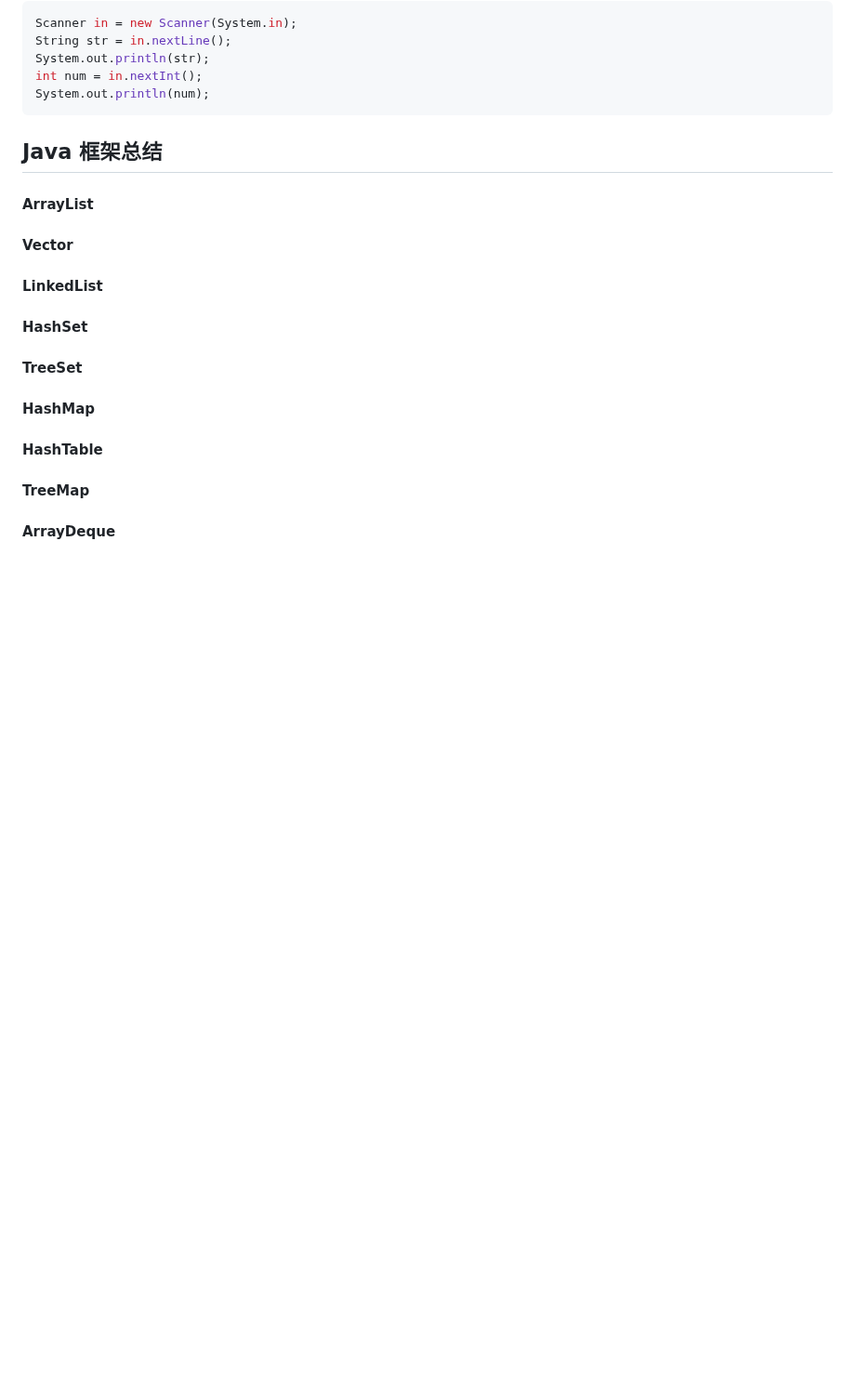
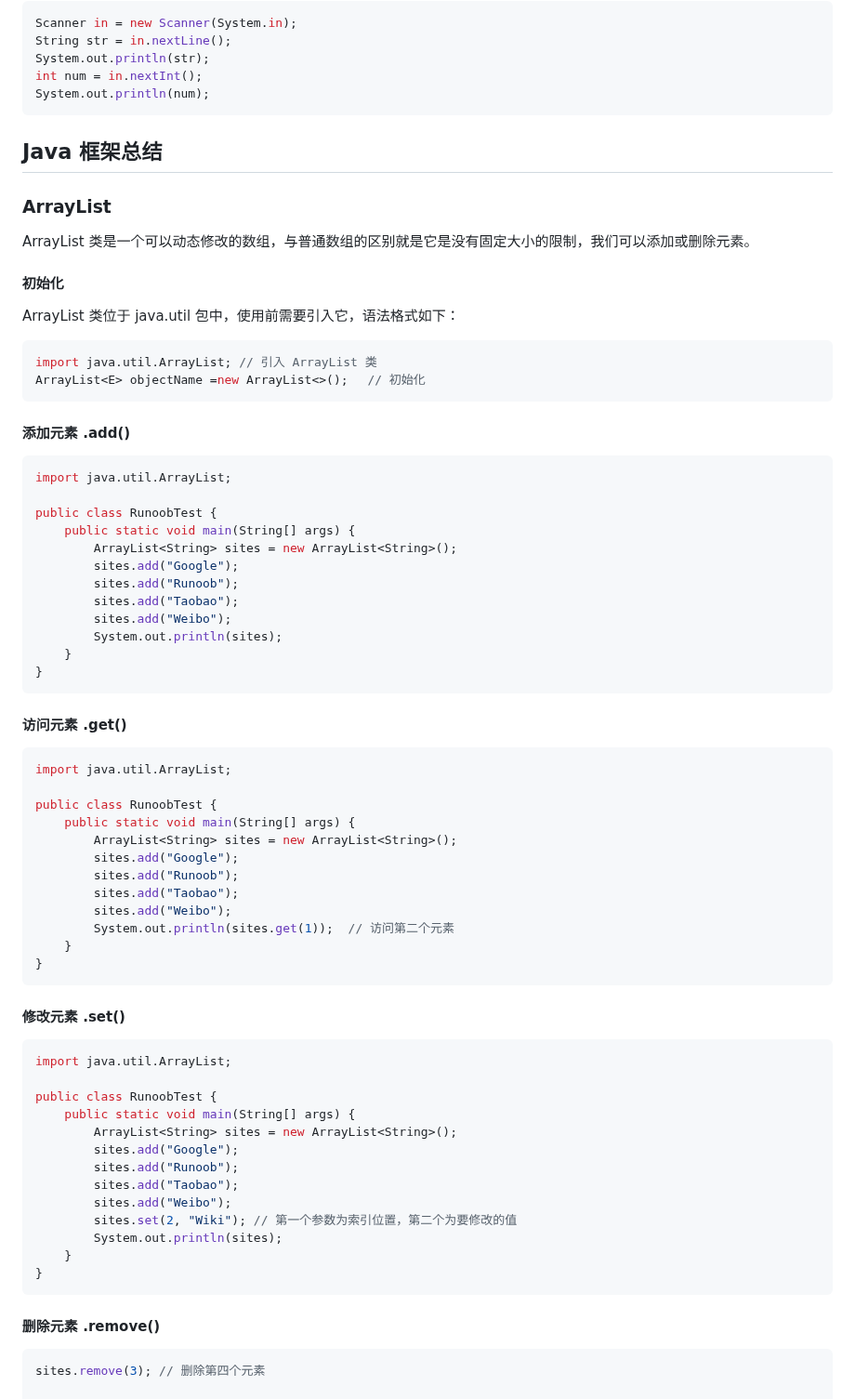
Before and after one commit to jssonx/quick-reference, a Markdown page: java.md, the part around one of its changes. Shown at 93% size. GitHub-like rendering; blank space fills up the shorter version.

````diff
--- a/java.md
+++ b/java.md
@@ -176,21 +176,66 @@ System.out.println(num);
 
 ## Java 框架总结
 
-#### ArrayList
+### ArrayList
+ArrayList 类是一个可以动态修改的数组，与普通数组的区别就是它是没有固定大小的限制，我们可以添加或删除元素。
 
-#### Vector
+#### 初始化
+ArrayList 类位于 java.util 包中，使用前需要引入它，语法格式如下：
+```java
+import java.util.ArrayList; // 引入 ArrayList 类
+ArrayList<E> objectName =new ArrayList<>();　 // 初始化
+```
 
-#### LinkedList
+#### 添加元素 .add()
+```java
+import java.util.ArrayList;
 
-#### HashSet
+public class RunoobTest {
+    public static void main(String[] args) {
+        ArrayList<String> sites = new ArrayList<String>();
+        sites.add("Google");
+        sites.add("Runoob");
+        sites.add("Taobao");
+        sites.add("Weibo");
+        System.out.println(sites);
+    }
+}
+```
 
-#### TreeSet
+#### 访问元素 .get()
+```java
+import java.util.ArrayList;
 
-#### HashMap
+public class RunoobTest {
+    public static void main(String[] args) {
+        ArrayList<String> sites = new ArrayList<String>();
+        sites.add("Google");
+        sites.add("Runoob");
+        sites.add("Taobao");
+        sites.add("Weibo");
+        System.out.println(sites.get(1));  // 访问第二个元素
+    }
+}
+```
 
-#### HashTable
+#### 修改元素 .set()
+```java
+import java.util.ArrayList;
 
-#### TreeMap
+public class RunoobTest {
+    public static void main(String[] args) {
+        ArrayList<String> sites = new ArrayList<String>();
+        sites.add("Google");
+        sites.add("Runoob");
+        sites.add("Taobao");
+        sites.add("Weibo");
+        sites.set(2, "Wiki"); // 第一个参数为索引位置，第二个为要修改的值
+        System.out.println(sites);
+    }
+}
+```
 
-#### ArrayDeque
+#### 删除元素 .remove()
+```java
+sites.remove(3); // 删除第四个元素
 
````
Also changed, not shown: other parts of java.md (+64 -1 lines).
